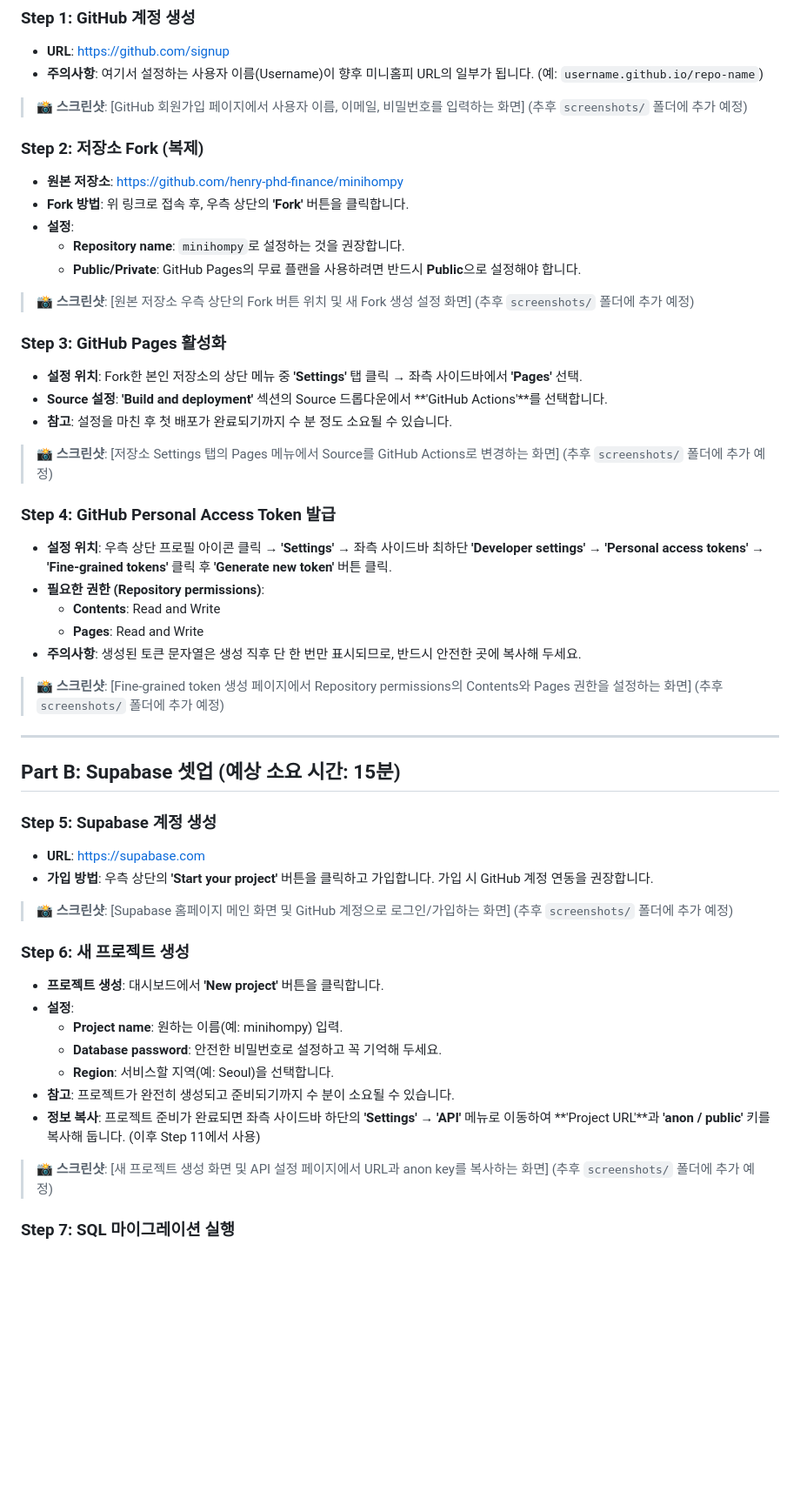
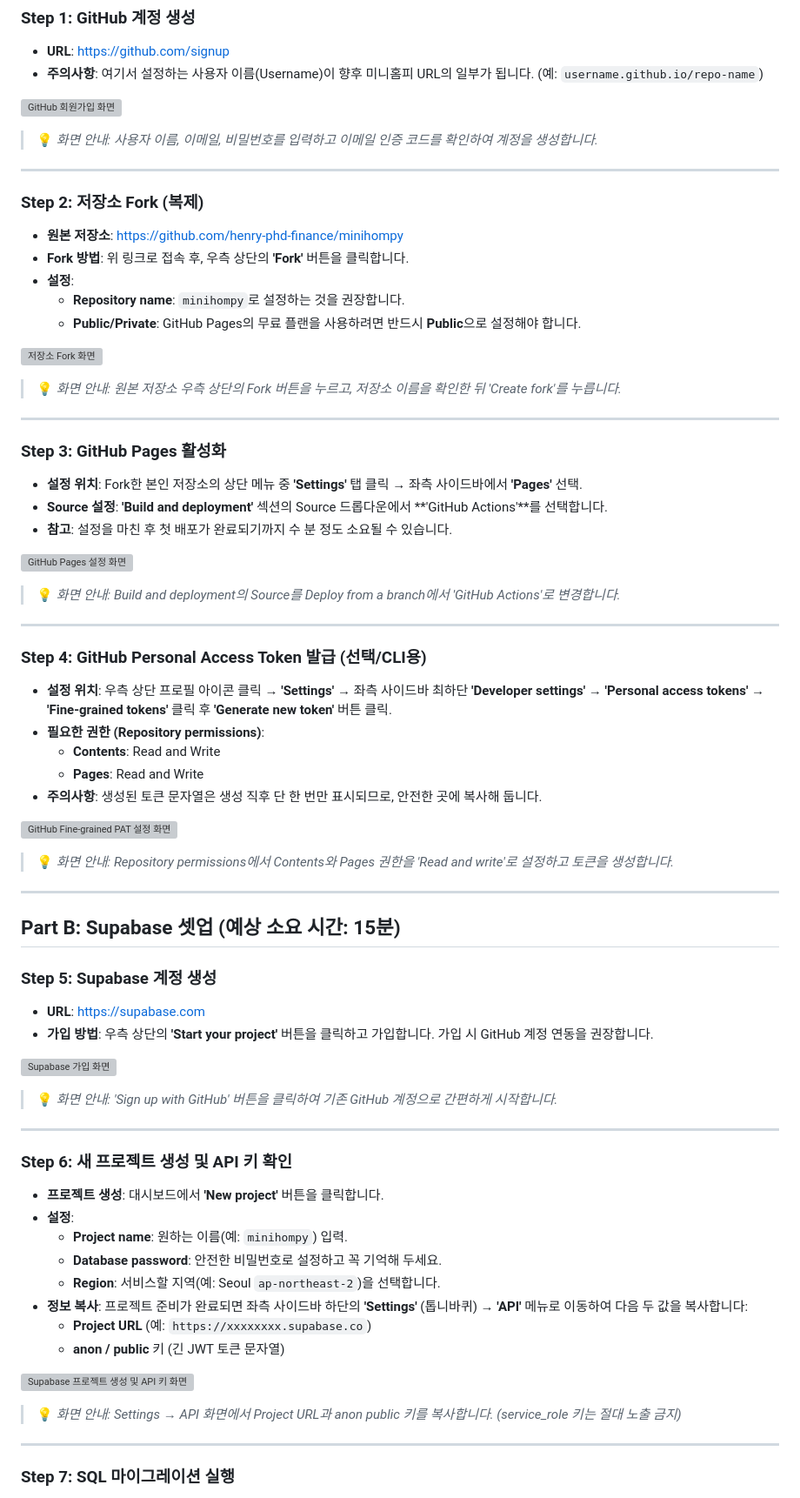
Before and after one commit to henry-hs-jung/minihompy, a Markdown page: docs/setup-manual.md, the part around one of its changes. Shown at 87% size. Drawn GitHub-style; blank space fills up the shorter version; grey boxes are pictures that could not be loaded.

```diff
--- a/docs/setup-manual.md
+++ b/docs/setup-manual.md
@@ -11,7 +11,11 @@
 ### Step 1: GitHub 계정 생성
 - **URL**: [https://github.com/signup](https://github.com/signup)
 - **주의사항**: 여기서 설정하는 사용자 이름(Username)이 향후 미니홈피 URL의 일부가 됩니다. (예: `username.github.io/repo-name`)
-> 📸 **스크린샷**: [GitHub 회원가입 페이지에서 사용자 이름, 이메일, 비밀번호를 입력하는 화면] (추후 `screenshots/` 폴더에 추가 예정)
+
+![GitHub 회원가입 화면](screenshots/01-github-signup.png)
+> 💡 *화면 안내: 사용자 이름, 이메일, 비밀번호를 입력하고 이메일 인증 코드를 확인하여 계정을 생성합니다.*
+
+---
 
 ### Step 2: 저장소 Fork (복제)
 - **원본 저장소**: [https://github.com/henry-phd-finance/minihompy](https://github.com/henry-phd-finance/minihompy)
@@ -19,21 +23,31 @@
 - **설정**:
   - **Repository name**: `minihompy`로 설정하는 것을 권장합니다.
   - **Public/Private**: GitHub Pages의 무료 플랜을 사용하려면 반드시 **Public**으로 설정해야 합니다.
-> 📸 **스크린샷**: [원본 저장소 우측 상단의 Fork 버튼 위치 및 새 Fork 생성 설정 화면] (추후 `screenshots/` 폴더에 추가 예정)
+
+![저장소 Fork 화면](screenshots/02-github-fork.png)
+> 💡 *화면 안내: 원본 저장소 우측 상단의 Fork 버튼을 누르고, 저장소 이름을 확인한 뒤 'Create fork'를 누릅니다.*
+
+---
 
 ### Step 3: GitHub Pages 활성화
 - **설정 위치**: Fork한 본인 저장소의 상단 메뉴 중 **'Settings'** 탭 클릭 → 좌측 사이드바에서 **'Pages'** 선택.
 - **Source 설정**: **'Build and deployment'** 섹션의 Source 드롭다운에서 **'GitHub Actions'**를 선택합니다.
 - **참고**: 설정을 마친 후 첫 배포가 완료되기까지 수 분 정도 소요될 수 있습니다.
-> 📸 **스크린샷**: [저장소 Settings 탭의 Pages 메뉴에서 Source를 GitHub Actions로 변경하는 화면] (추후 `screenshots/` 폴더에 추가 예정)
 
-### Step 4: GitHub Personal Access Token 발급
+![GitHub Pages 설정 화면](screenshots/03-github-pages.png)
+> 💡 *화면 안내: Build and deployment의 Source를 Deploy from a branch에서 'GitHub Actions'로 변경합니다.*
+
+---
+
+### Step 4: GitHub Personal Access Token 발급 (선택/CLI용)
 - **설정 위치**: 우측 상단 프로필 아이콘 클릭 → **'Settings'** → 좌측 사이드바 최하단 **'Developer settings'** → **'Personal access tokens'** → **'Fine-grained tokens'** 클릭 후 **'Generate new token'** 버튼 클릭.
 - **필요한 권한 (Repository permissions)**:
   - **Contents**: Read and Write
   - **Pages**: Read and Write
-- **주의사항**: 생성된 토큰 문자열은 생성 직후 단 한 번만 표시되므로, 반드시 안전한 곳에 복사해 두세요.
-> 📸 **스크린샷**: [Fine-grained token 생성 페이지에서 Repository permissions의 Contents와 Pages 권한을 설정하는 화면] (추후 `screenshots/` 폴더에 추가 예정)
+- **주의사항**: 생성된 토큰 문자열은 생성 직후 단 한 번만 표시되므로, 안전한 곳에 복사해 둡니다.
+
+![GitHub Fine-grained PAT 설정 화면](screenshots/04-github-pat.png)
+> 💡 *화면 안내: Repository permissions에서 Contents와 Pages 권한을 'Read and write'로 설정하고 토큰을 생성합니다.*
 
 ---
 
@@ -42,17 +56,26 @@
 ### Step 5: Supabase 계정 생성
 - **URL**: [https://supabase.com](https://supabase.com)
 - **가입 방법**: 우측 상단의 **'Start your project'** 버튼을 클릭하고 가입합니다. 가입 시 GitHub 계정 연동을 권장합니다.
-> 📸 **스크린샷**: [Supabase 홈페이지 메인 화면 및 GitHub 계정으로 로그인/가입하는 화면] (추후 `screenshots/` 폴더에 추가 예정)
 
-### Step 6: 새 프로젝트 생성
+![Supabase 가입 화면](screenshots/05-supabase-signup.png)
+> 💡 *화면 안내: 'Sign up with GitHub' 버튼을 클릭하여 기존 GitHub 계정으로 간편하게 시작합니다.*
+
+---
+
+### Step 6: 새 프로젝트 생성 및 API 키 확인
 - **프로젝트 생성**: 대시보드에서 **'New project'** 버튼을 클릭합니다.
 - **설정**:
-  - **Project name**: 원하는 이름(예: minihompy) 입력.
+  - **Project name**: 원하는 이름(예: `minihompy`) 입력.
   - **Database password**: 안전한 비밀번호로 설정하고 꼭 기억해 두세요.
-  - **Region**: 서비스할 지역(예: Seoul)을 선택합니다.
-- **참고**: 프로젝트가 완전히 생성되고 준비되기까지 수 분이 소요될 수 있습니다.
-- **정보 복사**: 프로젝트 준비가 완료되면 좌측 사이드바 하단의 **'Settings'** → **'API'** 메뉴로 이동하여 **'Project URL'**과 **'anon / public'** 키를 복사해 둡니다. (이후 Step 11에서 사용)
-> 📸 **스크린샷**: [새 프로젝트 생성 화면 및 API 설정 페이지에서 URL과 anon key를 복사하는 화면] (추후 `screenshots/` 폴더에 추가 예정)
+  - **Region**: 서비스할 지역(예: Seoul `ap-northeast-2`)을 선택합니다.
+- **정보 복사**: 프로젝트 준비가 완료되면 좌측 사이드바 하단의 **'Settings'** (톱니바퀴) → **'API'** 메뉴로 이동하여 다음 두 값을 복사합니다:
+  - **Project URL** (예: `https://xxxxxxxx.supabase.co`)
+  - **anon / public** 키 (긴 JWT 토큰 문자열)
+
+![Supabase 프로젝트 생성 및 API 키 화면](screenshots/06-supabase-new-project.png)
+> 💡 *화면 안내: Settings → API 화면에서 Project URL과 anon public 키를 복사합니다. (service_role 키는 절대 노출 금지)*
+
+---
 
 ### Step 7: SQL 마이그레이션 실행
 데이터베이스 테이블을 생성하기 위해 제공된 SQL 스크립트를 실행해야 합니다. SQL 파일들은 GitHub 저장소의 `supabase/migrations/` 폴더에서 직접 확인할 수 있습니다.
```
Also changed, not shown: other parts of docs/setup-manual.md (+92 -30 lines), docs/screenshots/README.md (added, +30 -0 lines).
